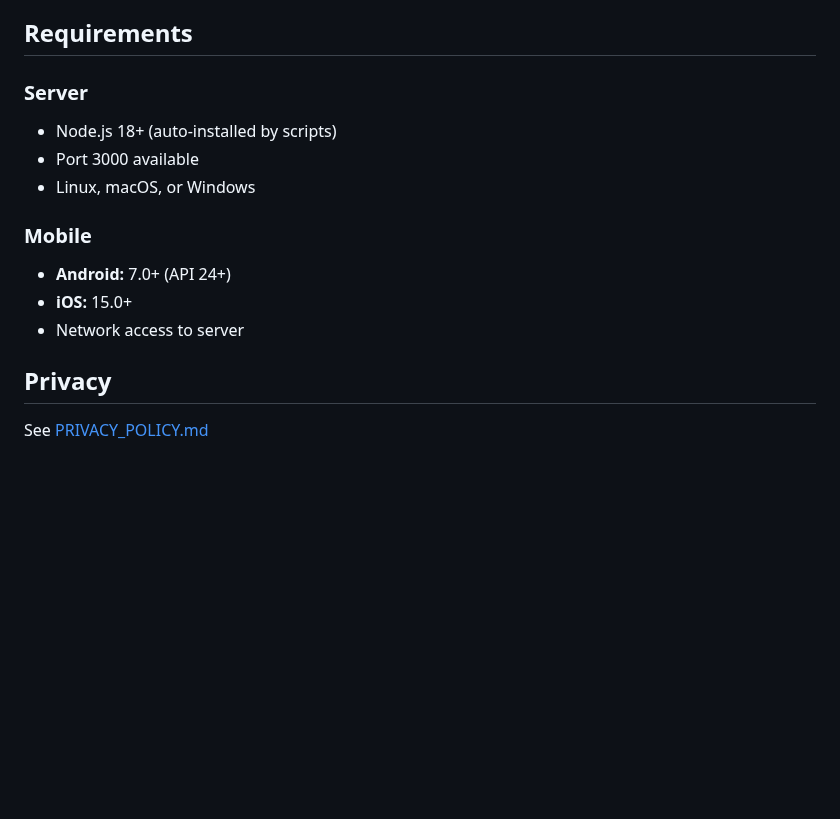
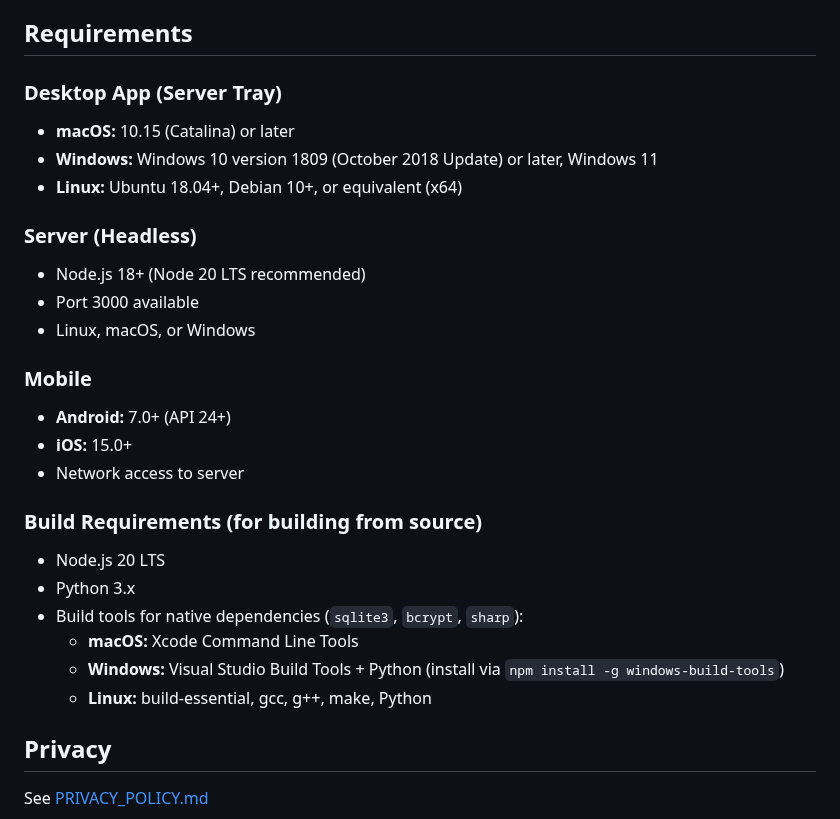
Before and after one commit to viktorvishyn369/PhotoLynk-iOS-Android, a Markdown page: README.md, the part around the change. Rendered like a GitHub page; blank space fills up the shorter version.

Commit message:
Add minimum OS version requirements to README

```diff
--- a/README.md
+++ b/README.md
@@ -355,8 +355,13 @@ Deletion behavior:
 
 ## Requirements
 
-### Server
-- Node.js 18+ (auto-installed by scripts)
+### Desktop App (Server Tray)
+- **macOS:** 10.15 (Catalina) or later
+- **Windows:** Windows 10 version 1809 (October 2018 Update) or later, Windows 11
+- **Linux:** Ubuntu 18.04+, Debian 10+, or equivalent (x64)
+
+### Server (Headless)
+- Node.js 18+ (Node 20 LTS recommended)
 - Port 3000 available
 - Linux, macOS, or Windows
 
@@ -364,6 +369,14 @@ Deletion behavior:
 - **Android:** 7.0+ (API 24+)
 - **iOS:** 15.0+
 - Network access to server
+
+### Build Requirements (for building from source)
+- Node.js 20 LTS
+- Python 3.x
+- Build tools for native dependencies (`sqlite3`, `bcrypt`, `sharp`):
+  - **macOS:** Xcode Command Line Tools
+  - **Windows:** Visual Studio Build Tools + Python (install via `npm install -g windows-build-tools`)
+  - **Linux:** build-essential, gcc, g++, make, Python
 
 ## Privacy
 
```
